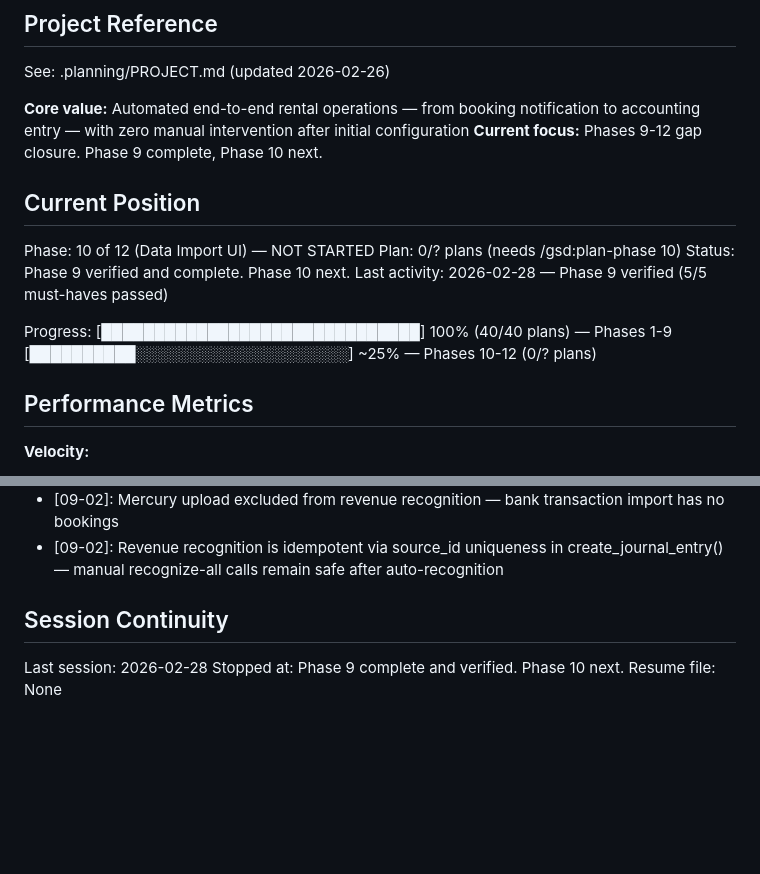
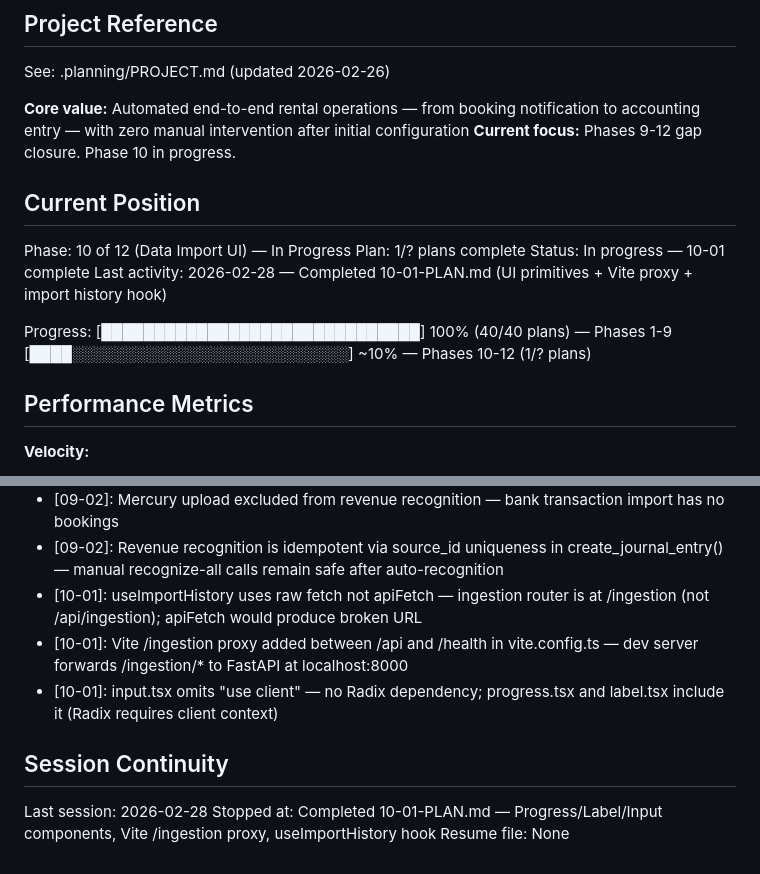
Before and after one commit to damiencal/free-channex-pms, a Markdown page: .planning/STATE.md, 2 parts joined by grey strips. Rendered like a GitHub page; blank space fills up the shorter version.

Commit message:
docs(10-01): complete ui-primitives-and-import-hook plan
Tasks completed: 2/2
- Task 1: Create Progress, Label, and Input shadcn/ui wrappers
- Task 2: Add Vite proxy for /ingestion and create useImportHistory hook

SUMMARY: .planning/phases/10-data-import-ui/10-01-SUMMARY.md

```diff
--- a/.planning/STATE.md
+++ b/.planning/STATE.md
@@ -5,17 +5,17 @@
 See: .planning/PROJECT.md (updated 2026-02-26)
 
 **Core value:** Automated end-to-end rental operations — from booking notification to accounting entry — with zero manual intervention after initial configuration
-**Current focus:** Phases 9-12 gap closure. Phase 9 complete, Phase 10 next.
+**Current focus:** Phases 9-12 gap closure. Phase 10 in progress.
 
 ## Current Position
 
-Phase: 10 of 12 (Data Import UI) — NOT STARTED
-Plan: 0/? plans (needs /gsd:plan-phase 10)
-Status: Phase 9 verified and complete. Phase 10 next.
-Last activity: 2026-02-28 — Phase 9 verified (5/5 must-haves passed)
+Phase: 10 of 12 (Data Import UI) — In Progress
+Plan: 1/? plans complete
+Status: In progress — 10-01 complete
+Last activity: 2026-02-28 — Completed 10-01-PLAN.md (UI primitives + Vite proxy + import history hook)
 
 Progress: [██████████████████████████████] 100% (40/40 plans) — Phases 1-9
-         [██████████░░░░░░░░░░░░░░░░░░░░] ~25% — Phases 10-12 (0/? plans)
+         [████░░░░░░░░░░░░░░░░░░░░░░░░░░] ~10% — Phases 10-12 (1/? plans)
 
 ## Performance Metrics
 
@@ -255,9 +255,12 @@ None.
 - [09-02]: Revenue recognition is NOT gated by should_auto_submit — unconditional for all inserted bookings; no preview threshold for accounting entries
 - [09-02]: Mercury upload excluded from revenue recognition — bank transaction import has no bookings
 - [09-02]: Revenue recognition is idempotent via source_id uniqueness in create_journal_entry() — manual recognize-all calls remain safe after auto-recognition
+- [10-01]: useImportHistory uses raw fetch not apiFetch — ingestion router is at /ingestion (not /api/ingestion); apiFetch would produce broken URL
+- [10-01]: Vite /ingestion proxy added between /api and /health in vite.config.ts — dev server forwards /ingestion/* to FastAPI at localhost:8000
+- [10-01]: input.tsx omits "use client" — no Radix dependency; progress.tsx and label.tsx include it (Radix requires client context)
 
 ## Session Continuity
 
 Last session: 2026-02-28
-Stopped at: Phase 9 complete and verified. Phase 10 next.
+Stopped at: Completed 10-01-PLAN.md — Progress/Label/Input components, Vite /ingestion proxy, useImportHistory hook
 Resume file: None
```
Also changed, not shown: 1 other file.
